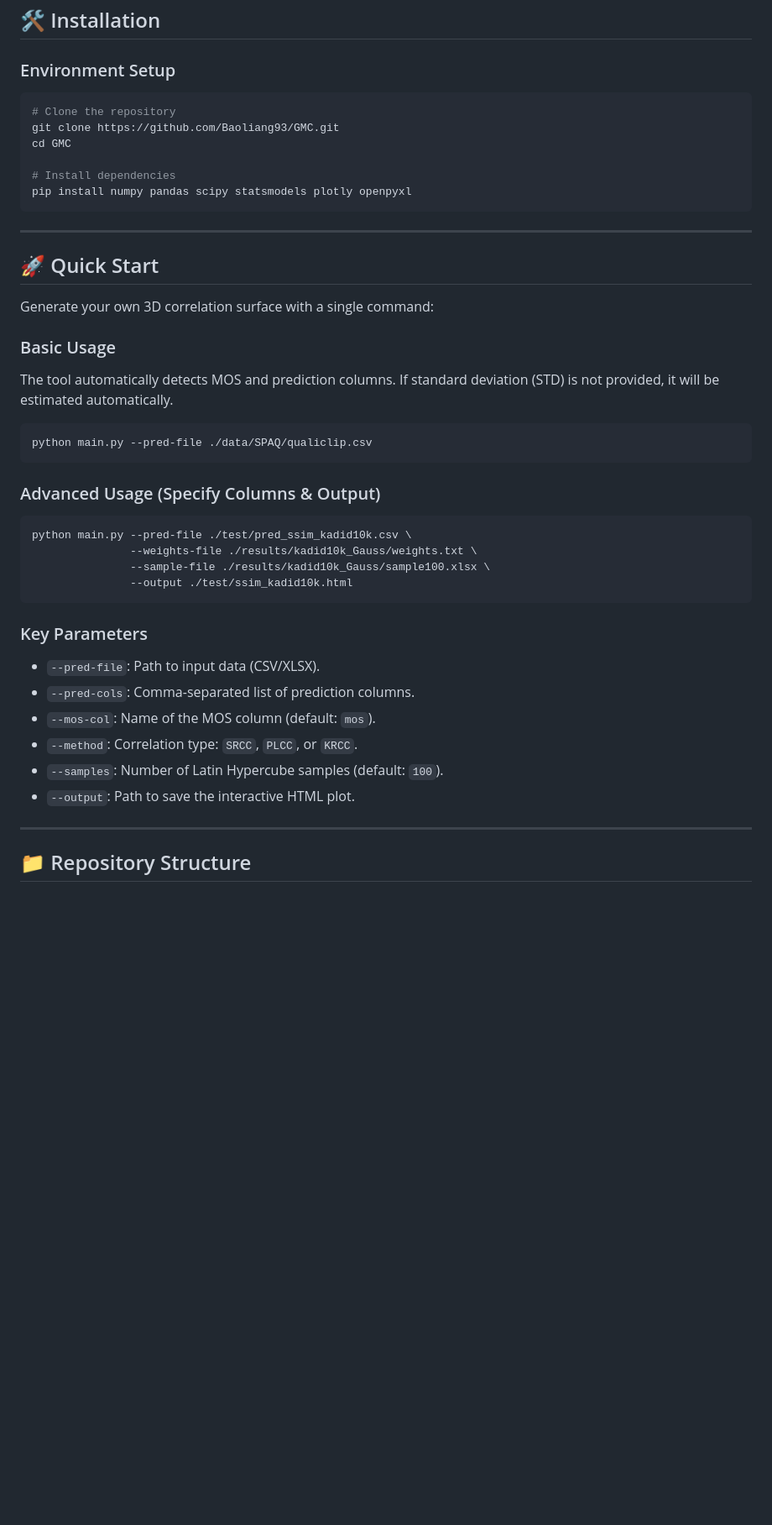
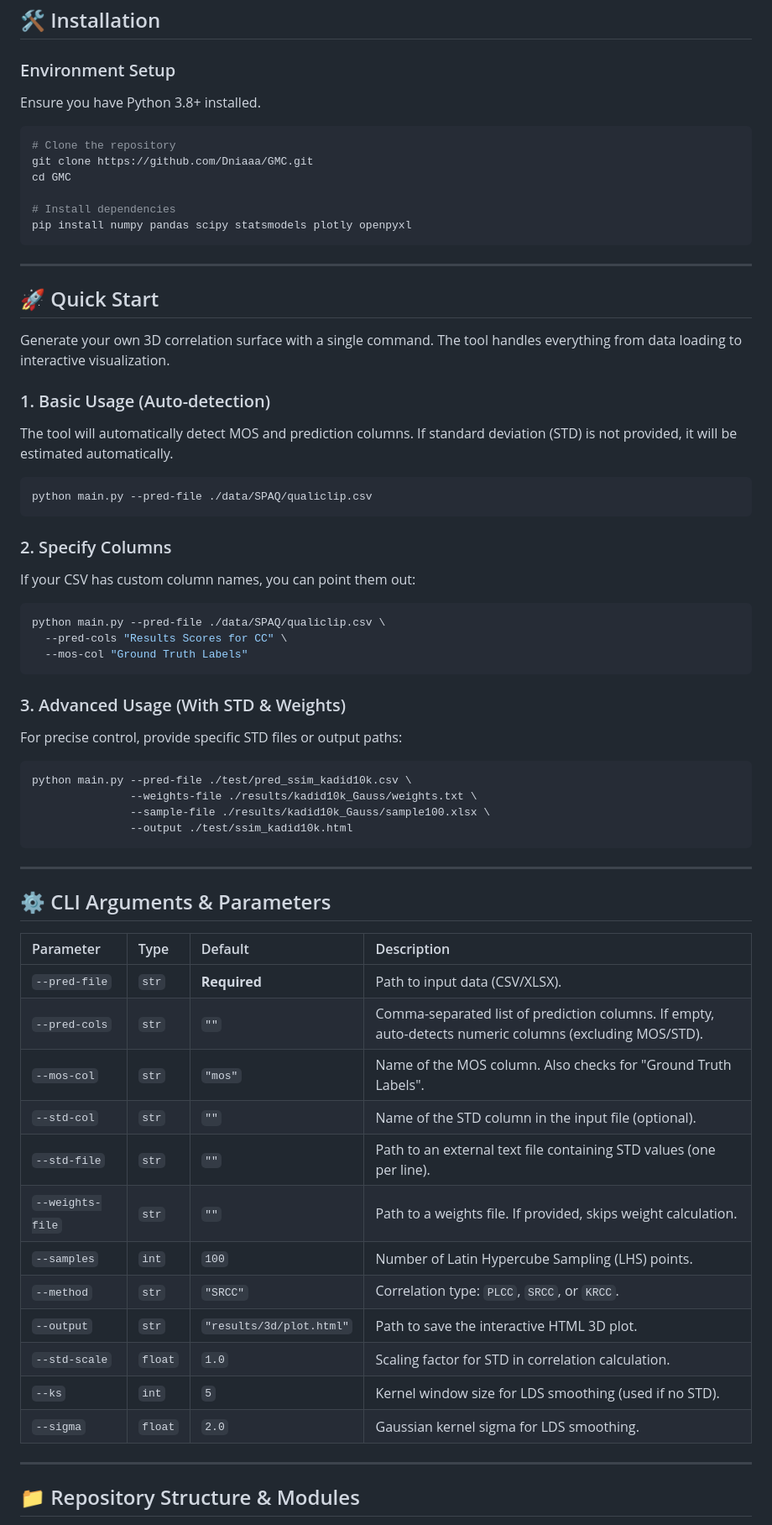
Before and after one commit to Dniaaa/GMC, a Markdown page: README.md, the part around one of its changes. Shown at 84% size. GitHub-like rendering; blank space fills up the shorter version.

Commit message:
Improve the README

````diff
--- a/README.md
+++ b/README.md
@@ -61,9 +63,11 @@
 
 ### Environment Setup
 
+Ensure you have Python 3.8+ installed.
+
 ```bash
 # Clone the repository
-git clone https://github.com/Baoliang93/GMC.git
+git clone https://github.com/Dniaaa/GMC.git
 cd GMC
 
 # Install dependencies
@@ -74,16 +78,30 @@ pip install numpy pandas scipy statsmodels plotly openpyxl
 
 ## :rocket: Quick Start
 
-Generate your own 3D correlation surface with a single command:
+Generate your own 3D correlation surface with a single command. The tool handles everything from data loading to interactive visualization.
 
-### Basic Usage
-The tool automatically detects MOS and prediction columns. If standard deviation (STD) is not provided, it will be estimated automatically.
+### 1. Basic Usage (Auto-detection)
+
+The tool will automatically detect MOS and prediction columns. If standard deviation (STD) is not provided, it will be estimated automatically.
 
 ```bash
 python main.py --pred-file ./data/SPAQ/qualiclip.csv
 ```
 
-### Advanced Usage (Specify Columns & Output)
+### 2. Specify Columns
+
+If your CSV has custom column names, you can point them out:
+
+```bash
+python main.py --pred-file ./data/SPAQ/qualiclip.csv \
+  --pred-cols "Results Scores for CC" \
+  --mos-col "Ground Truth Labels"
+```
+
+### 3. Advanced Usage (With STD & Weights)
+
+For precise control, provide specific STD files or output paths:
+
 ```bash
 python main.py --pred-file ./test/pred_ssim_kadid10k.csv \
                --weights-file ./results/kadid10k_Gauss/weights.txt \
@@ -91,15 +109,26 @@ python main.py --pred-file ./test/pred_ssim_kadid10k.csv \
                --output ./test/ssim_kadid10k.html
 ```
 
-### Key Parameters
-- `--pred-file`: Path to input data (CSV/XLSX).
-- `--pred-cols`: Comma-separated list of prediction columns.
-- `--mos-col`: Name of the MOS column (default: `mos`).
-- `--method`: Correlation type: `SRCC`, `PLCC`, or `KRCC`.
-- `--samples`: Number of Latin Hypercube samples (default: `100`).
-- `--output`: Path to save the interactive HTML plot.
+---
+
+## :gear: CLI Arguments & Parameters
+
+| Parameter | Type | Default | Description |
+| :--- | :--- | :--- | :--- |
+| `--pred-file` | `str` | **Required** | Path to input data (CSV/XLSX). |
+| `--pred-cols` | `str` | `""` | Comma-separated list of prediction columns. If empty, auto-detects numeric columns (excluding MOS/STD). |
+| `--mos-col` | `str` | `"mos"` | Name of the MOS column. Also checks for "Ground Truth Labels". |
+| `--std-col` | `str` | `""` | Name of the STD column in the input file (optional). |
+| `--std-file` | `str` | `""` | Path to an external text file containing STD values (one per line). |
+| `--weights-file` | `str` | `""` | Path to a weights file. If provided, skips weight calculation. |
+| `--samples` | `int` | `100` | Number of Latin Hypercube Sampling (LHS) points. |
+| `--method` | `str` | `"SRCC"` | Correlation type: `PLCC`, `SRCC`, or `KRCC`. |
+| `--output` | `str` | `"results/3d/plot.html"` | Path to save the interactive HTML 3D plot. |
+| `--std-scale` | `float`| `1.0` | Scaling factor for STD in correlation calculation. |
+| `--ks` | `int` | `5` | Kernel window size for LDS smoothing (used if no STD). |
+| `--sigma` | `float`| `2.0` | Gaussian kernel sigma for LDS smoothing. |
 
 ---
 
-## :file_folder: Repository Structure
+## :file_folder: Repository Structure & Modules
 
````
Also changed, not shown: other parts of README.md (+42 -12 lines), readme2.md (added, +151 -0 lines).
